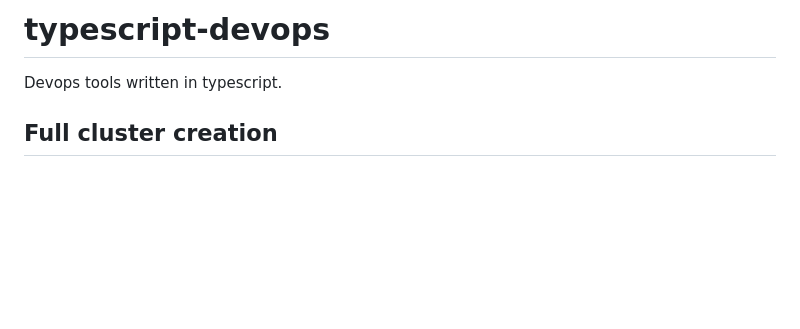
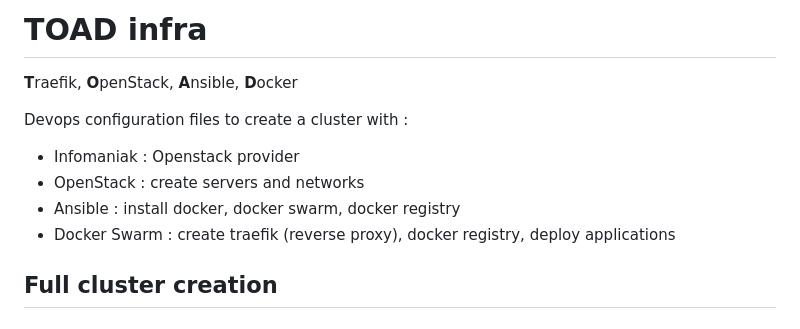
Before and after one commit to RemiGirard/TOAD-infra, a Markdown page: README.md, the part around the change. Rendered like a GitHub page; blank space fills up the shorter version.

Commit message:
doc: add intro TOAD

```diff
--- a/README.md
+++ b/README.md
@@ -1,6 +1,12 @@
-# typescript-devops
+# TOAD infra
 
-Devops tools written in typescript.
+**T**raefik, **O**penStack, **A**nsible, **D**ocker
+
+Devops configuration files to create a cluster with :
+- Infomaniak : Openstack provider
+- OpenStack : create servers and networks
+- Ansible : install docker, docker swarm, docker registry
+- Docker Swarm : create traefik (reverse proxy), docker registry, deploy applications
 
 ## Full cluster creation
 
```
